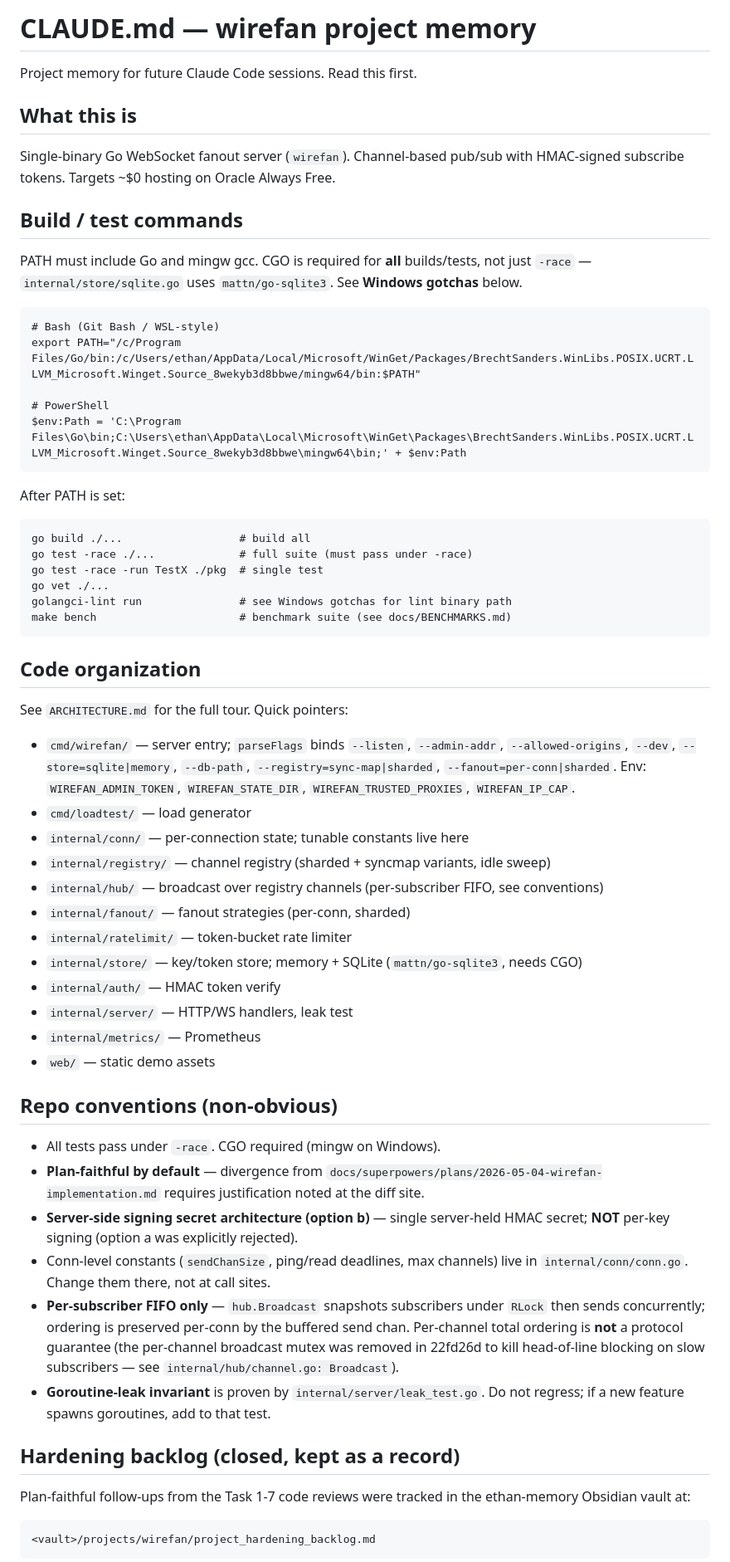
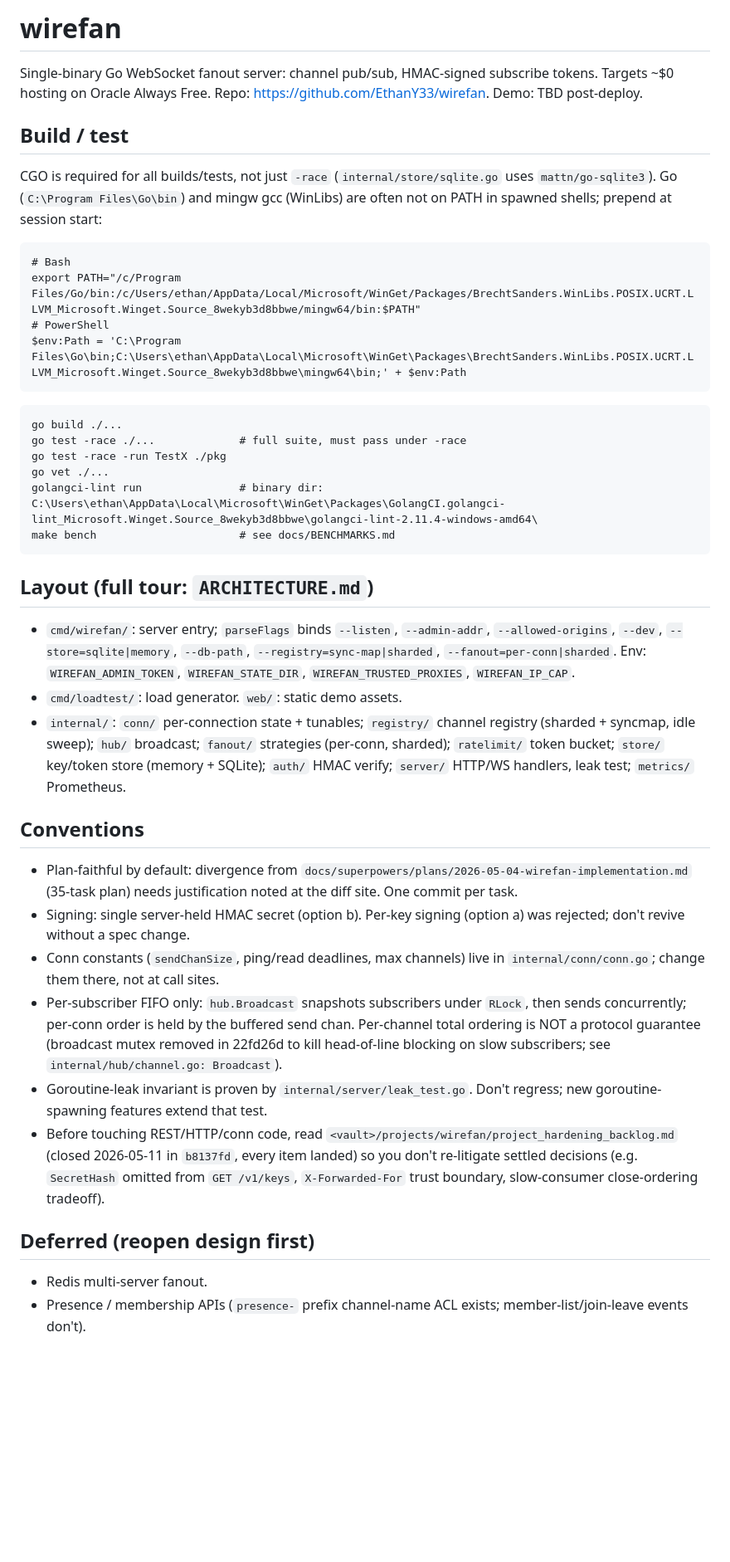
Before and after one commit to EthanY33/wirefan, a Markdown page: CLAUDE.md, the part around one of its changes. Shown at 83% size. GitHub-like rendering; blank space fills up the shorter version.

Commit message:
docs: compact CLAUDE.md to cut context tokens

````diff
--- a/CLAUDE.md
+++ b/CLAUDE.md
@@ -1,65 +1,38 @@
-# CLAUDE.md — wirefan project memory
+# wirefan
 
-Project memory for future Claude Code sessions. Read this first.
+Single-binary Go WebSocket fanout server: channel pub/sub, HMAC-signed subscribe tokens. Targets ~$0 hosting on Oracle Always Free. Repo: https://github.com/EthanY33/wirefan. Demo: TBD post-deploy.
 
-## What this is
-
-Single-binary Go WebSocket fanout server (`wirefan`). Channel-based pub/sub with HMAC-signed subscribe tokens. Targets ~$0 hosting on Oracle Always Free.
-
-## Build / test commands
-
-PATH must include Go and mingw gcc. CGO is required for **all** builds/tests, not just `-race` — `internal/store/sqlite.go` uses `mattn/go-sqlite3`. See **Windows gotchas** below.
-
+## Build / test
+CGO is required for all builds/tests, not just `-race` (`internal/store/sqlite.go` uses `mattn/go-sqlite3`). Go (`C:\Program Files\Go\bin`) and mingw gcc (WinLibs) are often not on PATH in spawned shells; prepend at session start:
 ```
-# Bash (Git Bash / WSL-style)
+# Bash
 export PATH="/c/Program Files/Go/bin:/c/Users/ethan/AppData/Local/Microsoft/WinGet/Packages/BrechtSanders.WinLibs.POSIX.UCRT.LLVM_Microsoft.Winget.Source_8wekyb3d8bbwe/mingw64/bin:$PATH"
-
 # PowerShell
 $env:Path = 'C:\Program Files\Go\bin;C:\Users\ethan\AppData\Local\Microsoft\WinGet\Packages\BrechtSanders.WinLibs.POSIX.UCRT.LLVM_Microsoft.Winget.Source_8wekyb3d8bbwe\mingw64\bin;' + $env:Path
 ```
-
-After PATH is set:
-
 ```
-go build ./...                  # build all
-go test -race ./...             # full suite (must pass under -race)
-go test -race -run TestX ./pkg  # single test
+go build ./...
+go test -race ./...             # full suite, must pass under -race
+go test -race -run TestX ./pkg
 go vet ./...
-golangci-lint run               # see Windows gotchas for lint binary path
-make bench                      # benchmark suite (see docs/BENCHMARKS.md)
+golangci-lint run               # binary dir: C:\Users\ethan\AppData\Local\Microsoft\WinGet\Packages\GolangCI.golangci-lint_Microsoft.Winget.Source_8wekyb3d8bbwe\golangci-lint-2.11.4-windows-amd64\
+make bench                      # see docs/BENCHMARKS.md
 ```
 
-## Code organization
+## Layout (full tour: `ARCHITECTURE.md`)
+- `cmd/wirefan/`: server entry; `parseFlags` binds `--listen`, `--admin-addr`, `--allowed-origins`, `--dev`, `--store=sqlite|memory`, `--db-path`, `--registry=sync-map|sharded`, `--fanout=per-conn|sharded`. Env: `WIREFAN_ADMIN_TOKEN`, `WIREFAN_STATE_DIR`, `WIREFAN_TRUSTED_PROXIES`, `WIREFAN_IP_CAP`.
+- `cmd/loadtest/`: load generator. `web/`: static demo assets.
+- `internal/`: `conn/` per-connection state + tunables; `registry/` channel registry (sharded + syncmap, idle sweep); `hub/` broadcast; `fanout/` strategies (per-conn, sharded); `ratelimit/` token bucket; `store/` key/token store (memory + SQLite); `auth/` HMAC verify; `server/` HTTP/WS handlers, leak test; `metrics/` Prometheus.
 
-See `ARCHITECTURE.md` for the full tour. Quick pointers:
+## Conventions
+- Plan-faithful by default: divergence from `docs/superpowers/plans/2026-05-04-wirefan-implementation.md` (35-task plan) needs justification noted at the diff site. One commit per task.
+- Signing: single server-held HMAC secret (option b). Per-key signing (option a) was rejected; don't revive without a spec change.
+- Conn constants (`sendChanSize`, ping/read deadlines, max channels) live in `internal/conn/conn.go`; change them there, not at call sites.
+- Per-subscriber FIFO only: `hub.Broadcast` snapshots subscribers under `RLock`, then sends concurrently; per-conn order is held by the buffered send chan. Per-channel total ordering is NOT a protocol guarantee (broadcast mutex removed in 22fd26d to kill head-of-line blocking on slow subscribers; see `internal/hub/channel.go: Broadcast`).
+- Goroutine-leak invariant is proven by `internal/server/leak_test.go`. Don't regress; new goroutine-spawning features extend that test.
+- Before touching REST/HTTP/conn code, read `<vault>/projects/wirefan/project_hardening_backlog.md` (closed 2026-05-11 in `b8137fd`, every item landed) so you don't re-litigate settled decisions (e.g. `SecretHash` omitted from `GET /v1/keys`, `X-Forwarded-For` trust boundary, slow-consumer close-ordering tradeoff).
 
-- `cmd/wirefan/` — server entry; `parseFlags` binds `--listen`, `--admin-addr`, `--allowed-origins`, `--dev`, `--store=sqlite|memory`, `--db-path`, `--registry=sync-map|sharded`, `--fanout=per-conn|sharded`. Env: `WIREFAN_ADMIN_TOKEN`, `WIREFAN_STATE_DIR`, `WIREFAN_TRUSTED_PROXIES`, `WIREFAN_IP_CAP`.
-- `cmd/loadtest/` — load generator
-- `internal/conn/` — per-connection state; tunable constants live here
-- `internal/registry/` — channel registry (sharded + syncmap variants, idle sweep)
-- `internal/hub/` — broadcast over registry channels (per-subscriber FIFO, see conventions)
-- `internal/fanout/` — fanout strategies (per-conn, sharded)
-- `internal/ratelimit/` — token-bucket rate limiter
-- `internal/store/` — key/token store; memory + SQLite (`mattn/go-sqlite3`, needs CGO)
-- `internal/auth/` — HMAC token verify
-- `internal/server/` — HTTP/WS handlers, leak test
-- `internal/metrics/` — Prometheus
-- `web/` — static demo assets
+## Deferred (reopen design first)
+- Redis multi-server fanout.
+- Presence / membership APIs (`presence-` prefix channel-name ACL exists; member-list/join-leave events don't).
 
-## Repo conventions (non-obvious)
-
-- All tests pass under `-race`. CGO required (mingw on Windows).
-- **Plan-faithful by default** — divergence from `docs/superpowers/plans/2026-05-04-wirefan-implementation.md` requires justification noted at the diff site.
-- **Server-side signing secret architecture (option b)** — single server-held HMAC secret; **NOT** per-key signing (option a was explicitly rejected).
-- Conn-level constants (`sendChanSize`, ping/read deadlines, max channels) live in `internal/conn/conn.go`. Change them there, not at call sites.
-- **Per-subscriber FIFO only** — `hub.Broadcast` snapshots subscribers under `RLock` then sends concurrently; ordering is preserved per-conn by the buffered send chan. Per-channel total ordering is **not** a protocol guarantee (the per-channel broadcast mutex was removed in 22fd26d to kill head-of-line blocking on slow subscribers — see `internal/hub/channel.go: Broadcast`).
-- **Goroutine-leak invariant** is proven by `internal/server/leak_test.go`. Do not regress; if a new feature spawns goroutines, add to that test.
-
-## Hardening backlog (closed, kept as a record)
-
-Plan-faithful follow-ups from the Task 1-7 code reviews were tracked in the ethan-memory Obsidian vault at:
-
-```
-<vault>/projects/wirefan/project_hardening_backlog.md
-```
-
````
Also changed, not shown: other parts of CLAUDE.md (+2 -35 lines).
